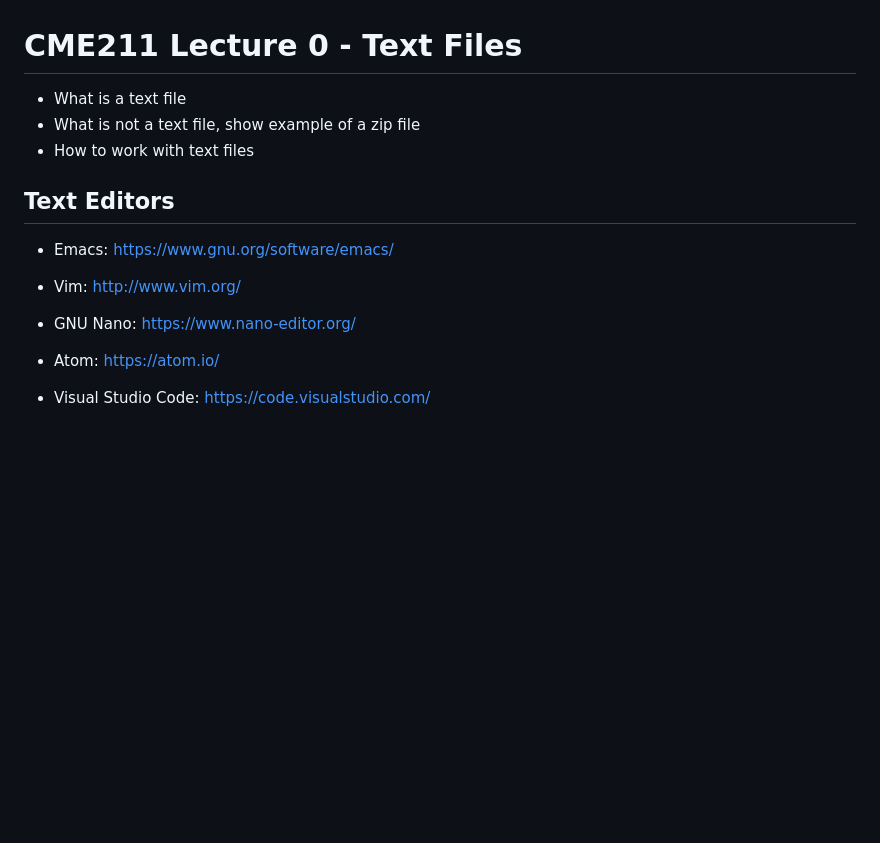
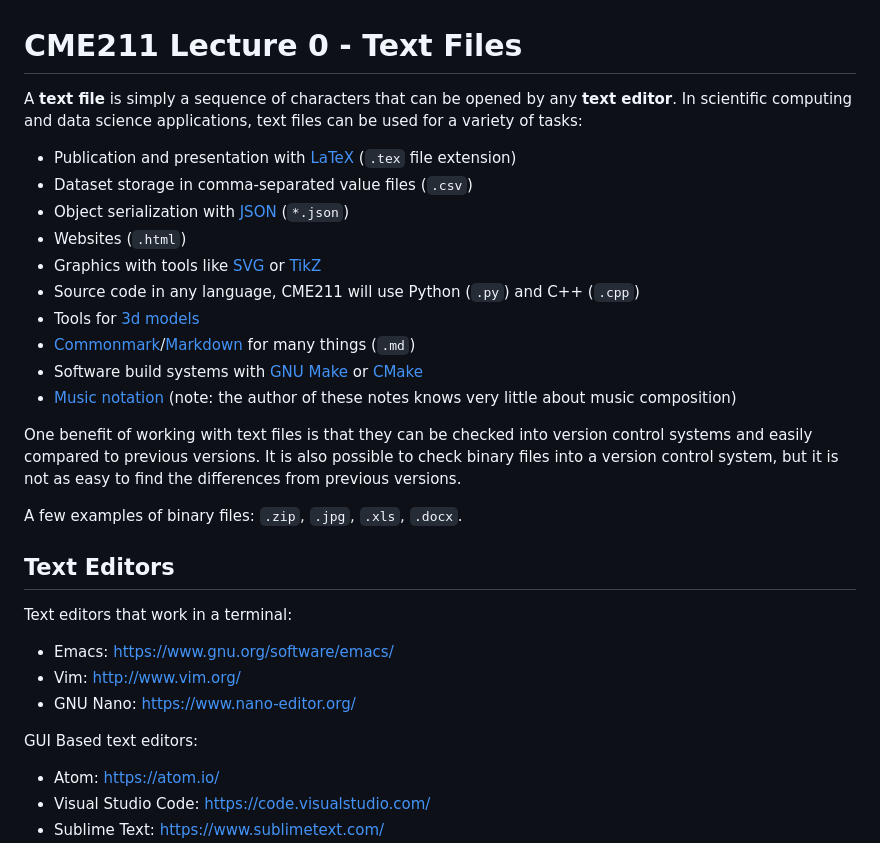
Before and after one commit to CME211/notes, a Markdown page: lecture-00/01-text-files.md, the part around the change. Drawn GitHub-style; blank space fills up the shorter version.

Commit message:
update lecture-00

```diff
--- a/lecture-00/01-text-files.md
+++ b/lecture-00/01-text-files.md
@@ -1,15 +1,48 @@
 # CME211 Lecture 0 - Text Files
 
-* What is a text file
-* What is not a text file, show example of a zip file
-* How to work with text files
+A **text file** is simply a sequence of characters that can be opened by any
+**text editor**.  In scientific computing and data science applications, text
+files can be used for a variety of tasks:
+
+* Publication and presentation with [LaTeX][tex] (`.tex` file extension)
+* Dataset storage in comma-separated value files (`.csv`)
+* Object serialization with [JSON][json] (`*.json`)
+* Websites (`.html`)
+* Graphics with tools like [SVG][svg] or [TikZ][tikz]
+* Source code in any language, CME211 will use Python (`.py`) and C++ (`.cpp`)
+* Tools for [3d models][3d]
+* [Commonmark][commonmark]/[Markdown][markdown] for many things (`.md`)
+* Software build systems with [GNU Make][gnu-make] or [CMake][cmake]
+* [Music notation](http://lilypond.org/text-input.html) (note: the author of these
+  notes knows very little about music composition)
+
+[svg]: https://developer.mozilla.org/en-US/docs/Web/SVG
+[tex]: https://www.latex-project.org/
+[tikz]: http://www.texample.net/tikz/
+[3d]: http://www.implicitcad.org/
+[commonmark]: http://commonmark.org/
+[markdown]: http://daringfireball.net/projects/markdown/
+[json]: http://www.json.org/
+[gnu-make]: https://www.gnu.org/software/make/
+[cmake]: https://cmake.org/
+
+One benefit of working with text files is that they can be checked into
+version control systems and easily compared to previous versions.  It is also
+possible to check binary files into a version control system, but it is not as
+easy to find the differences from previous versions.
+
+A few examples of binary files: `.zip`, `.jpg`, `.xls`, `.docx`.
 
 ## Text Editors
+
+Text editors that work in a terminal:
 
 * Emacs: <https://www.gnu.org/software/emacs/>
 * Vim: <http://www.vim.org/>
 * GNU Nano: <https://www.nano-editor.org/>
 
+GUI Based text editors:
+
 * Atom: <https://atom.io/>
 * Visual Studio Code: <https://code.visualstudio.com/>
 * Sublime Text: <https://www.sublimetext.com/>
```
Also changed, not shown: lecture-00/00-command-line.md (+36 -6 lines), lecture-00/02-remote-computing.md (+25 -5 lines), lecture-00/demo/kitty.jpg (added), lecture-00/fig/remote-computing.png (added), 4 other files.
